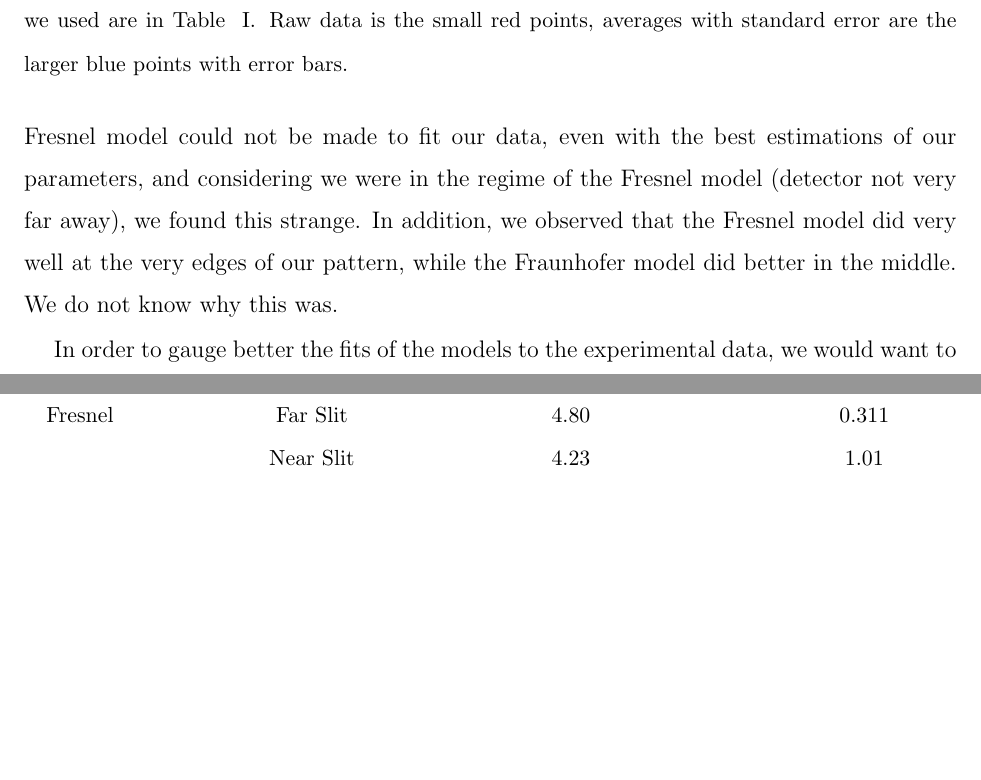
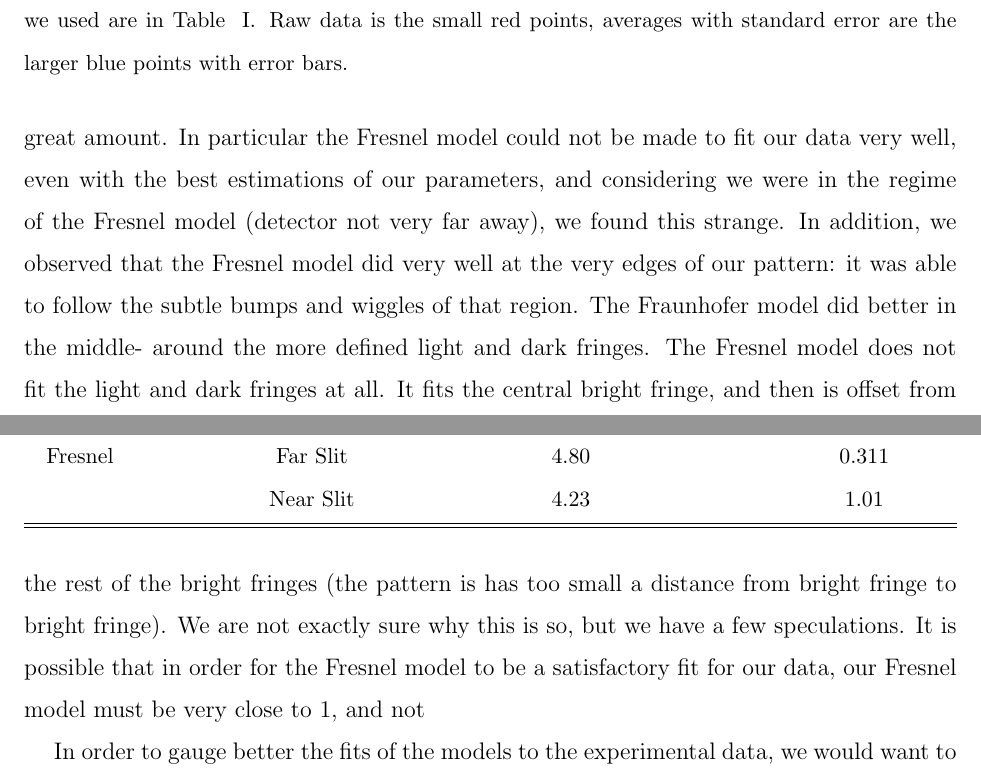
Before and after one commit to e5mulder/PhotonInterferenceLab, a LaTeX paper (Paper/Photon_Interference.tex): two parts of pages 11 and 12 of 12 before the commit and two parts of pages 11 and 12 of 13 after it, joined at a grey line, cut so that both start at the same text, the shorter picture padded with empty space. Compiled offline with pdfLaTeX.

```diff
--- a/Paper/Photon_Interference.tex
+++ b/Paper/Photon_Interference.tex
@@ -237,7 +237,7 @@
 
 \section{Discussion}
 
-Our biggest question with this experiment was why, while we obtained clear data of the interference patterns, these results deviated from the theoretical model.  In particular the Fresnel model could not be made to fit our data, even with the best estimations of our parameters, and considering we were in the regime of the Fresnel model (detector not very far away), we found this strange. In addition, we observed that the Fresnel model did very well at the very edges of our pattern, while the Fraunhofer model did better in the middle.  We do not know why this was.
+Our biggest question with this experiment was why, while we obtained clear data of the interference patterns, these results deviated from the theoretical models, sometimes by a great amount.  In particular the Fresnel model could not be made to fit our data very well, even with the best estimations of our parameters, and considering we were in the regime of the Fresnel model (detector not very far away), we found this strange. In addition, we observed that the Fresnel model did very well at the very edges of our pattern:  it was able to follow the subtle bumps and wiggles of that region.  The Fraunhofer model did better in the middle- around the more defined light and dark fringes.  The Fresnel model does not fit the light and dark fringes at all.  It fits the central bright fringe, and then is offset from the rest of the bright fringes (the pattern is has too small a distance from bright fringe to bright fringe).  We are not exactly sure why this is so, but we have a few speculations.  It is possible that in order for the Fresnel model to be a satisfactory fit for our data, our Fresnel model must be very close to 1, and not
 
 In order to gauge better the fits of the models to the experimental data, we would want to repeat this experiment using smaller incremental turns of the micrometer.  There are large gaps in our plotted fits that could be closed with tighter measurements.  We possibly would want to turn the micrometer by .05 mm instead of .1 mm increments.
 
```
Also changed, not shown: Paper/Photon_Interference.pdf, Paper/Photon_Interference.tex (2 more changed lines), 3 other files.
